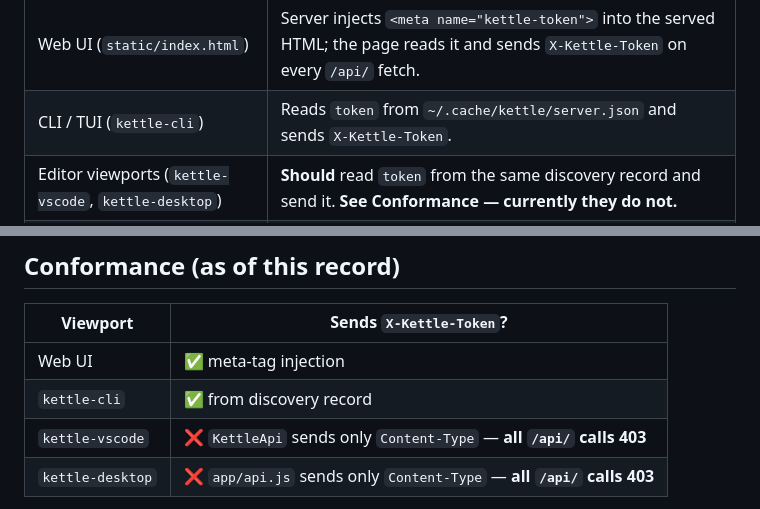
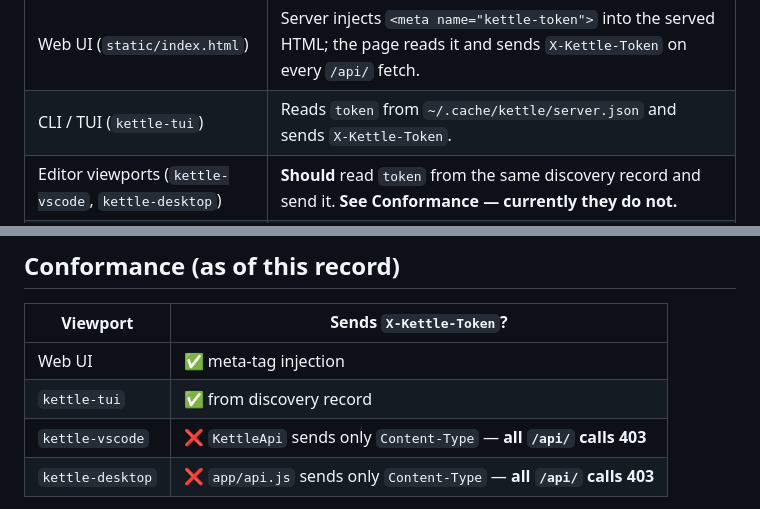
Before and after one commit to charlesberret/kettle-core, a Markdown page: docs/AUTH-TOKEN.md, 2 parts joined by grey strips. Rendered like a GitHub page.

Commit message:
docs: point auth-token references at kettle-tui
Follows the kettle-cli -> kettle-tui repo rename. The CLI verbs live here
in core (console script `kettle`); the terminal viewport is kettle-tui.

Only AUTH-TOKEN.md is committed: docs/UI-STRUCTURE.md carries the same
rename but is an untracked work-in-progress file, and ARCHITECTURE.md,
docs/PLATFORMS.md and docs/UI.md hold unrelated uncommitted work. All
left as found.

```diff
--- a/docs/AUTH-TOKEN.md
+++ b/docs/AUTH-TOKEN.md
@@ -43,7 +43,7 @@ token.
 | Surface | Mechanism |
 |---|---|
 | Web UI (`static/index.html`) | Server injects `<meta name="kettle-token">` into the served HTML; the page reads it and sends `X-Kettle-Token` on every `/api/` fetch. |
-| CLI / TUI (`kettle-cli`) | Reads `token` from `~/.cache/kettle/server.json` and sends `X-Kettle-Token`. |
+| CLI / TUI (`kettle-tui`) | Reads `token` from `~/.cache/kettle/server.json` and sends `X-Kettle-Token`. |
 | Editor viewports (`kettle-vscode`, `kettle-desktop`) | **Should** read `token` from the same discovery record and send it. **See Conformance — currently they do not.** |
 | Core circuit-breaker | `_discovery_token()` reads the record so a new boot can authenticate its ping to a live predecessor before deferring/replacing. |
 
@@ -89,7 +89,7 @@ Out of scope — explicitly not defended:
 | Viewport | Sends `X-Kettle-Token`? |
 |---|---|
 | Web UI | ✅ meta-tag injection |
-| `kettle-cli` | ✅ from discovery record |
+| `kettle-tui` | ✅ from discovery record |
 | `kettle-vscode` | ❌ `KettleApi` sends only `Content-Type` — **all `/api/` calls 403** |
 | `kettle-desktop` | ❌ `app/api.js` sends only `Content-Type` — **all `/api/` calls 403** |
 
```
